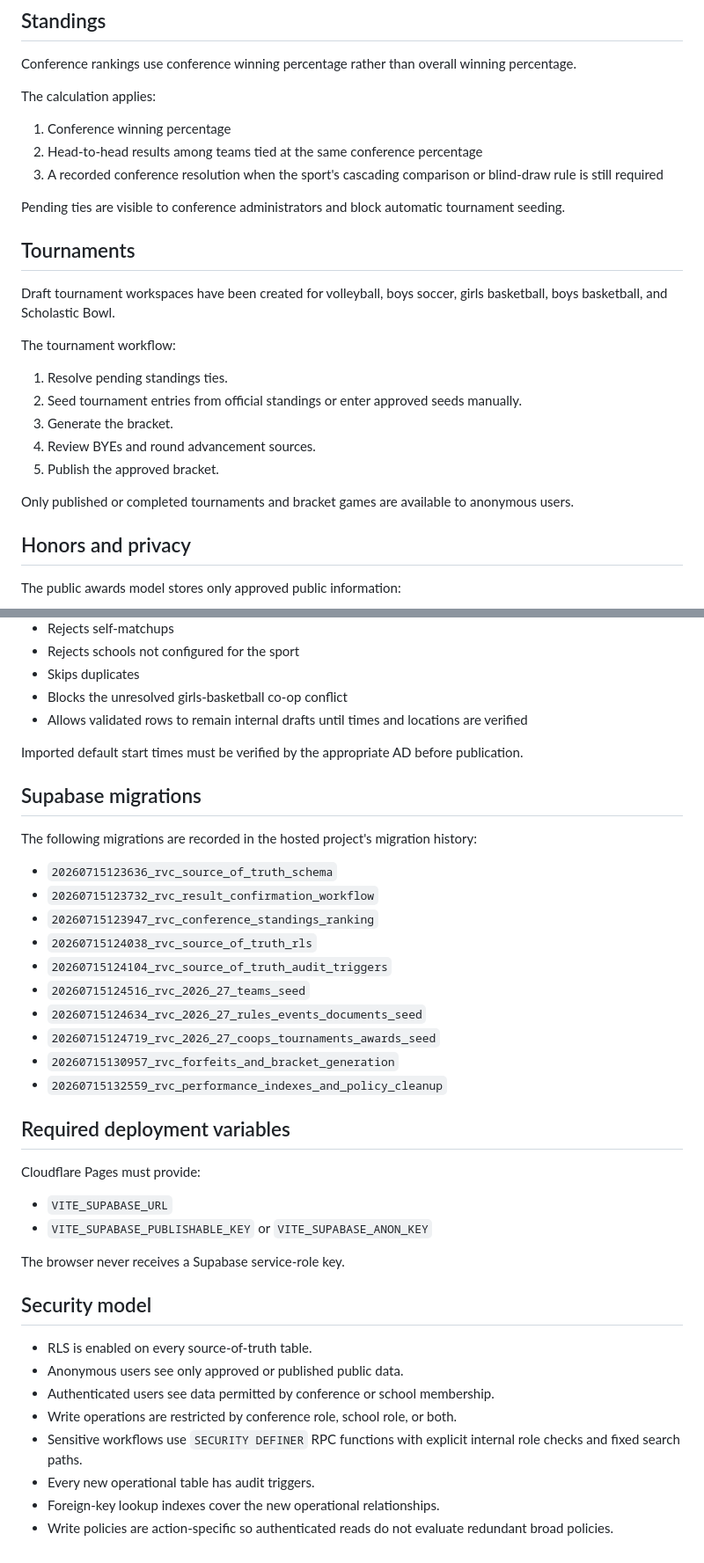
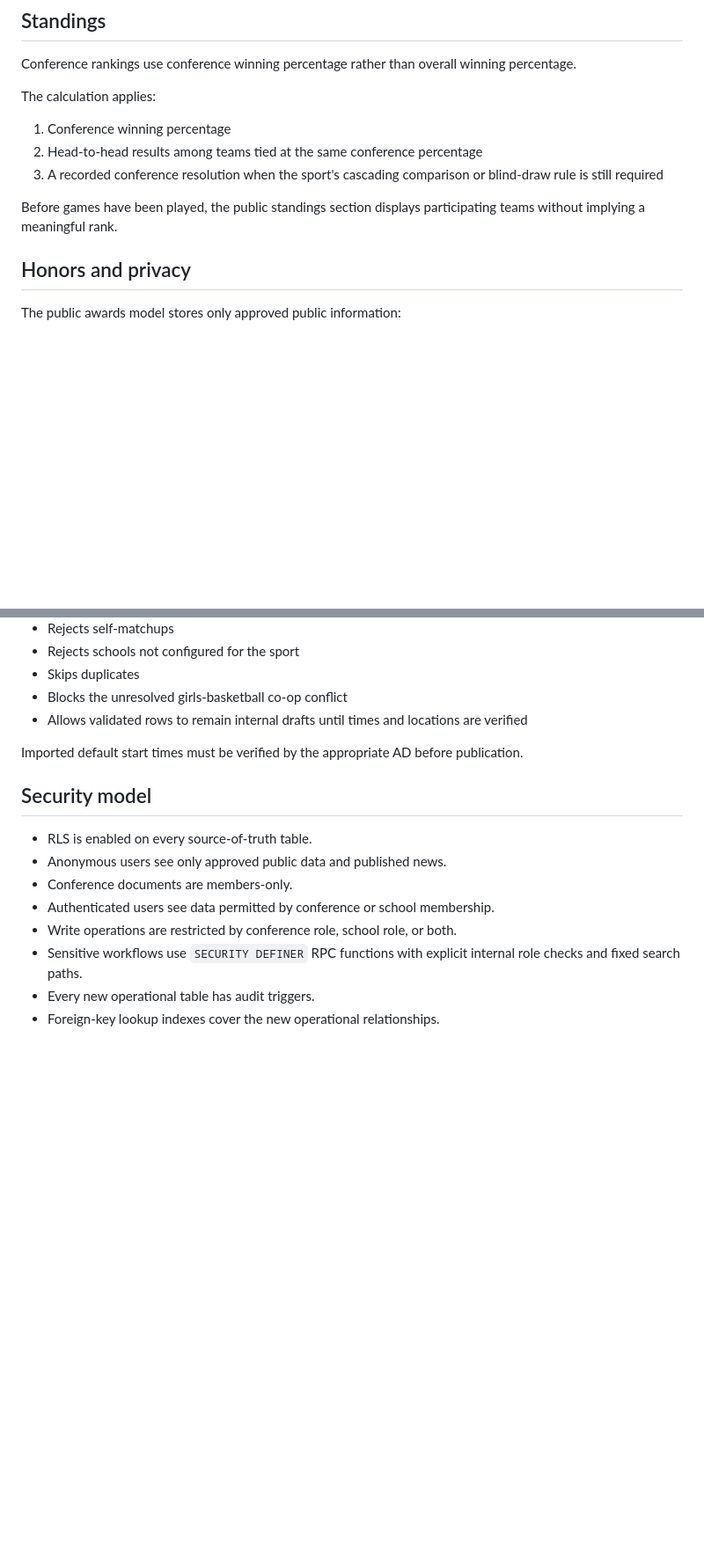
Before and after one commit to amost-svg/River_Valley_Conference, a Markdown page: docs/rvc-source-of-truth.md, 2 parts joined by grey strips. Shown at 88% size. GitHub-like rendering; blank space fills up the shorter version.

Commit message:
docs: clarify private resources and editorial news workflow

```diff
--- a/docs/rvc-source-of-truth.md
+++ b/docs/rvc-source-of-truth.md
@@ -85,21 +108,7 @@ The calculation applies:
 2. Head-to-head results among teams tied at the same conference percentage
 3. A recorded conference resolution when the sport's cascading comparison or blind-draw rule is still required
 
-Pending ties are visible to conference administrators and block automatic tournament seeding.
-
-## Tournaments
-
-Draft tournament workspaces have been created for volleyball, boys soccer, girls basketball, boys basketball, and Scholastic Bowl.
-
-The tournament workflow:
-
-1. Resolve pending standings ties.
-2. Seed tournament entries from official standings or enter approved seeds manually.
-3. Generate the bracket.
-4. Review BYEs and round advancement sources.
-5. Publish the approved bracket.
-
-Only published or completed tournaments and bracket games are available to anonymous users.
+Before games have been played, the public standings section displays participating teams without implying a meaningful rank.
 
 ## Honors and privacy
 
@@ -148,37 +157,13 @@ The schedule importer accepts the `Importable RVC Master` CSV and:
 
 Imported default start times must be verified by the appropriate AD before publication.
 
-## Supabase migrations
-
-The following migrations are recorded in the hosted project's migration history:
-
-- `20260715123636_rvc_source_of_truth_schema`
-- `20260715123732_rvc_result_confirmation_workflow`
-- `20260715123947_rvc_conference_standings_ranking`
-- `20260715124038_rvc_source_of_truth_rls`
-- `20260715124104_rvc_source_of_truth_audit_triggers`
-- `20260715124516_rvc_2026_27_teams_seed`
-- `20260715124634_rvc_2026_27_rules_events_documents_seed`
-- `20260715124719_rvc_2026_27_coops_tournaments_awards_seed`
-- `20260715130957_rvc_forfeits_and_bracket_generation`
-- `20260715132559_rvc_performance_indexes_and_policy_cleanup`
-
-## Required deployment variables
-
-Cloudflare Pages must provide:
-
-- `VITE_SUPABASE_URL`
-- `VITE_SUPABASE_PUBLISHABLE_KEY` or `VITE_SUPABASE_ANON_KEY`
-
-The browser never receives a Supabase service-role key.
-
 ## Security model
 
 - RLS is enabled on every source-of-truth table.
-- Anonymous users see only approved or published public data.
+- Anonymous users see only approved public data and published news.
+- Conference documents are members-only.
 - Authenticated users see data permitted by conference or school membership.
 - Write operations are restricted by conference role, school role, or both.
 - Sensitive workflows use `SECURITY DEFINER` RPC functions with explicit internal role checks and fixed search paths.
 - Every new operational table has audit triggers.
 - Foreign-key lookup indexes cover the new operational relationships.
-- Write policies are action-specific so authenticated reads do not evaluate redundant broad policies.
```
Also changed, not shown: other parts of docs/rvc-source-of-truth.md (+31 -8 lines).
